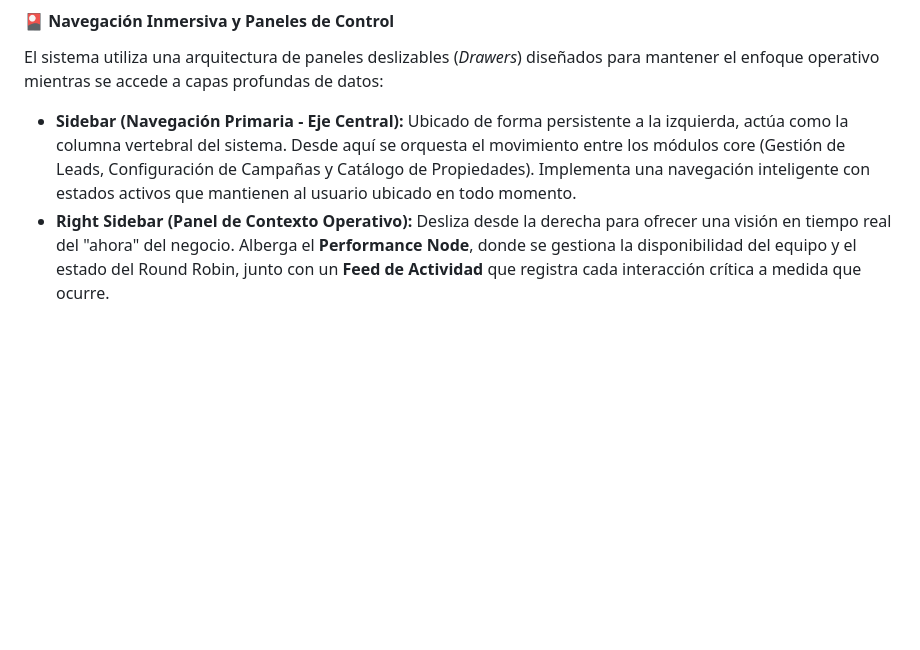
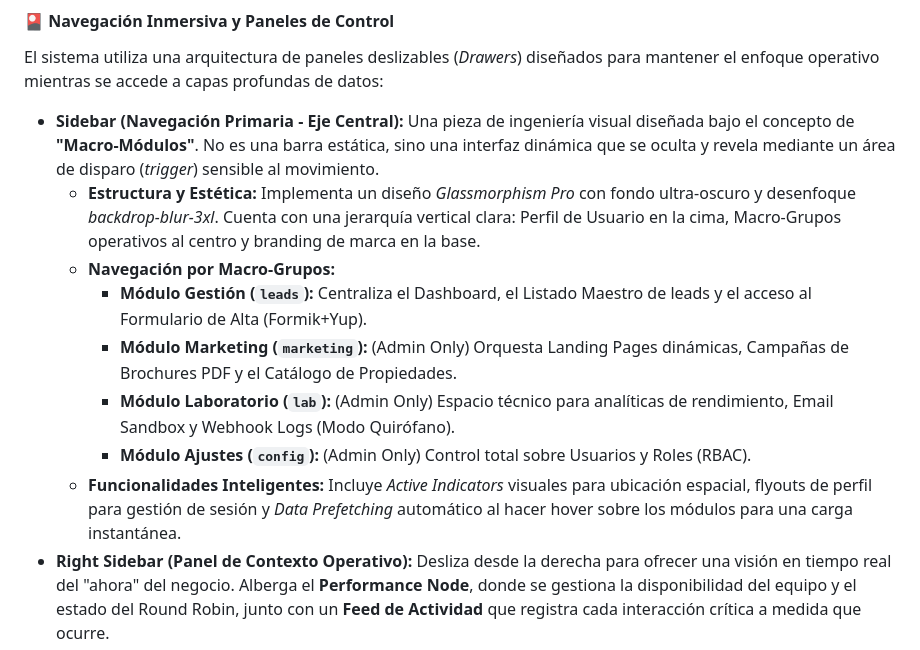
Before and after one commit to TFariasMath/Lead-Flow-Inmobiliaria, a Markdown page: README.md, the part around the change. Rendered like a GitHub page; blank space fills up the shorter version.

Commit message:
docs: upgrade Sidebar description with Macro-Module architecture details

```diff
--- a/README.md
+++ b/README.md
@@ -94,7 +94,14 @@ El dashboard principal ha sido diseñado bajo una filosofía de **Control Situac
 #### 🎴 Navegación Inmersiva y Paneles de Control
 El sistema utiliza una arquitectura de paneles deslizables (*Drawers*) diseñados para mantener el enfoque operativo mientras se accede a capas profundas de datos:
 
-*   **Sidebar (Navegación Primaria - Eje Central):** Ubicado de forma persistente a la izquierda, actúa como la columna vertebral del sistema. Desde aquí se orquesta el movimiento entre los módulos core (Gestión de Leads, Configuración de Campañas y Catálogo de Propiedades). Implementa una navegación inteligente con estados activos que mantienen al usuario ubicado en todo momento.
+*   **Sidebar (Navegación Primaria - Eje Central):** Una pieza de ingeniería visual diseñada bajo el concepto de **"Macro-Módulos"**. No es una barra estática, sino una interfaz dinámica que se oculta y revela mediante un área de disparo (*trigger*) sensible al movimiento.
+    *   **Estructura y Estética:** Implementa un diseño *Glassmorphism Pro* con fondo ultra-oscuro y desenfoque *backdrop-blur-3xl*. Cuenta con una jerarquía vertical clara: Perfil de Usuario en la cima, Macro-Grupos operativos al centro y branding de marca en la base.
+    *   **Navegación por Macro-Grupos:**
+        *   **Módulo Gestión (`leads`):** Centraliza el Dashboard, el Listado Maestro de leads y el acceso al Formulario de Alta (Formik+Yup).
+        *   **Módulo Marketing (`marketing`):** (Admin Only) Orquesta Landing Pages dinámicas, Campañas de Brochures PDF y el Catálogo de Propiedades.
+        *   **Módulo Laboratorio (`lab`):** (Admin Only) Espacio técnico para analíticas de rendimiento, Email Sandbox y Webhook Logs (Modo Quirófano).
+        *   **Módulo Ajustes (`config`):** (Admin Only) Control total sobre Usuarios y Roles (RBAC).
+    *   **Funcionalidades Inteligentes:** Incluye *Active Indicators* visuales para ubicación espacial, flyouts de perfil para gestión de sesión y *Data Prefetching* automático al hacer hover sobre los módulos para una carga instantánea.
 *   **Right Sidebar (Panel de Contexto Operativo):** Desliza desde la derecha para ofrecer una visión en tiempo real del "ahora" del negocio. Alberga el **Performance Node**, donde se gestiona la disponibilidad del equipo y el estado del Round Robin, junto con un **Feed de Actividad** que registra cada interacción crítica a medida que ocurre.
 *   **Top Drawer (Métricas de Tráfico - Análisis Elevado):** Invocado desde la parte superior, este panel despliega el análisis técnico del pulso digital. Permite auditar el rendimiento de cada landing page y visualizar picos de tráfico sin necesidad de abandonar la lista de trabajo actual, ideal para supervisiones rápidas.
 *   **Dashboard Dock (Historial Rápido - Memoria de Trabajo):** Situado en la esquina inferior derecha, funciona como una "memoria de acceso rápido". Registra automáticamente los últimos leads visitados, permitiendo saltar de vuelta a una negociación previa con un solo clic, eliminando la necesidad de re-busquedas constantes.
```
